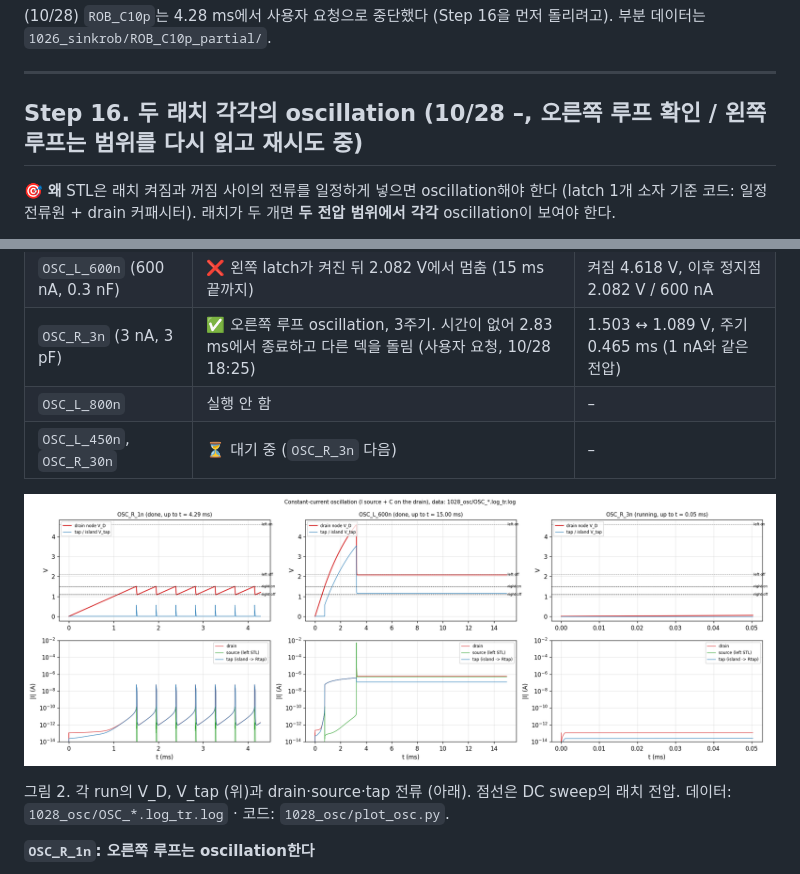
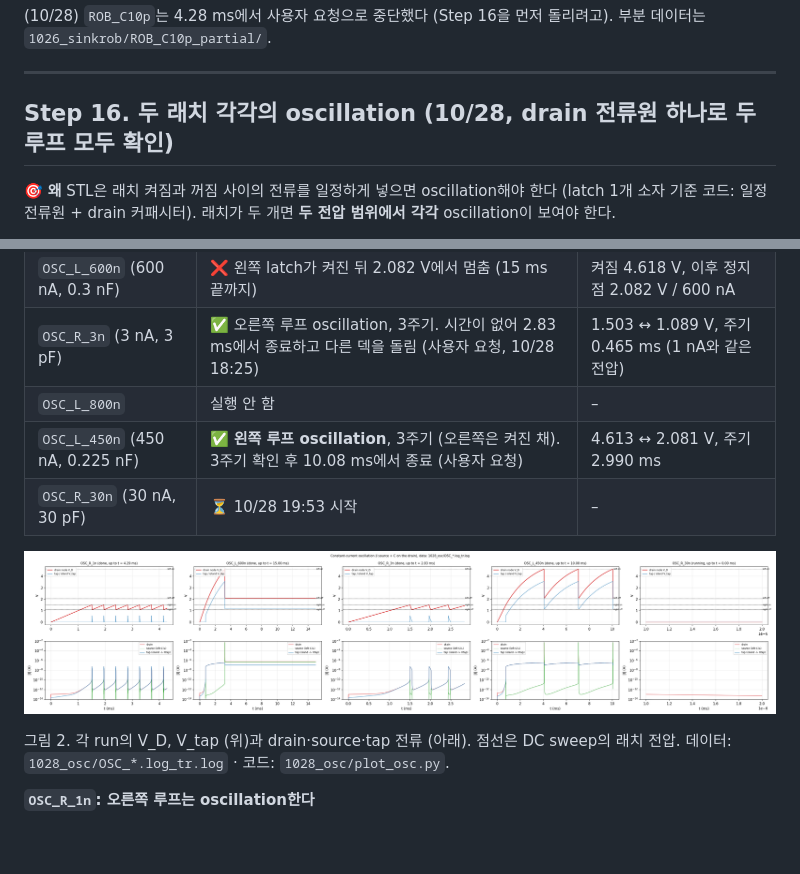
Before and after one commit to ashleysys04-blip/EE761_DividedBody, a Markdown page: README.md, 2 parts joined by grey strips. GitHub-like rendering; pictures changed too: 1028_osc/osc_waveforms.png; blank space fills up the shorter version.

```diff
--- a/README.md
+++ b/README.md
@@ -1314,7 +1314,7 @@ Si 수명 1e-8 s에서 두 번째 래치가 점프로 꺼졌다 (OFF 폭 0.26
 
 ---
 
-## Step 16. 두 래치 각각의 oscillation (10/28 –, 오른쪽 루프 확인 / 왼쪽 루프는 범위를 다시 읽고 재시도 중)
+## Step 16. 두 래치 각각의 oscillation (10/28, drain 전류원 하나로 두 루프 모두 확인)
 
 🎯 **왜** STL은 래치 켜짐과 꺼짐 사이의 전류를 일정하게 넣으면 oscillation해야 한다 (latch 1개 소자 기준 코드: 일정 전류원 + drain 커패시터). 래치가 두 개면 **두 전압 범위에서 각각** oscillation이 보여야 한다.
 
@@ -1367,7 +1367,8 @@ C는 I/C가 1–2 V/ms가 되도록 골라서 DC sweep(0.7 V/ms)과 래치 전
 | `OSC_L_600n` (600 nA, 0.3 nF) | ❌ 왼쪽 latch가 켜진 뒤 2.082 V에서 멈춤 (15 ms 끝까지) | 켜짐 4.618 V, 이후 정지점 2.082 V / 600 nA |
 | `OSC_R_3n` (3 nA, 3 pF) | ✅ 오른쪽 루프 oscillation, 3주기. 시간이 없어 2.83 ms에서 종료하고 다른 덱을 돌림 (사용자 요청, 10/28 18:25) | 1.503 ↔ 1.089 V, 주기 0.465 ms (1 nA와 같은 전압) |
 | `OSC_L_800n` | 실행 안 함 | – |
-| `OSC_L_450n`, `OSC_R_30n` | ⏳ 대기 중 (`OSC_R_3n` 다음) | – |
+| `OSC_L_450n` (450 nA, 0.225 nF) | ✅ **왼쪽 루프 oscillation**, 3주기 (오른쪽은 켜진 채). 3주기 확인 후 10.08 ms에서 종료 (사용자 요청) | 4.613 ↔ 2.081 V, 주기 2.990 ms |
+| `OSC_R_30n` (30 nA, 30 pF) | ⏳ 10/28 19:53 시작 | – |
 
 ![](1028_osc/osc_waveforms.png)
 
```
Also changed, not shown: other parts of README.md (+36 -1 lines), 1028_osc/osc_period.png (added), 9 other files.
